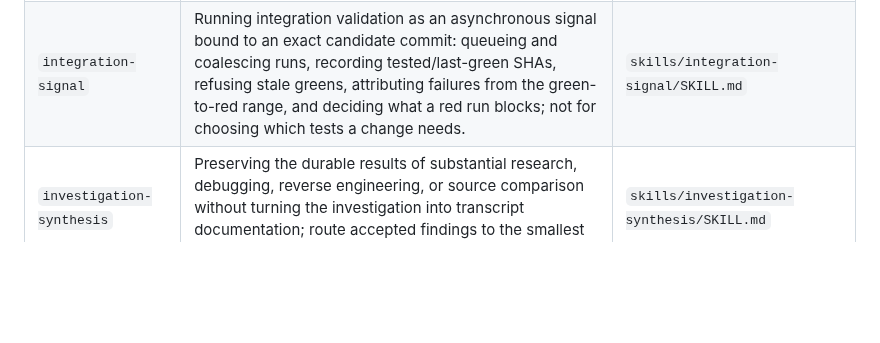
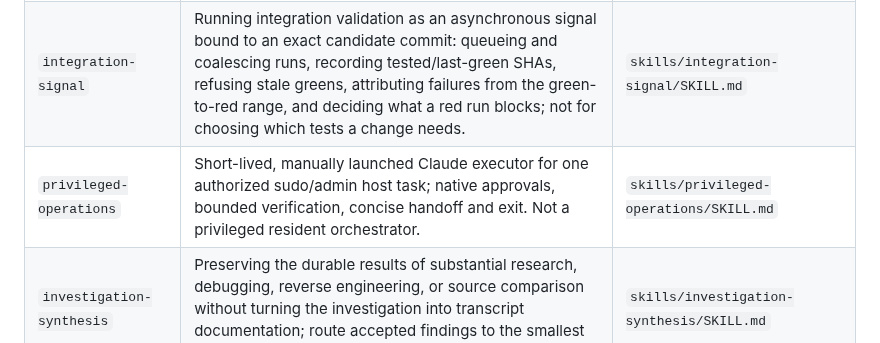
Before and after one commit to jmrozi1/ai-dev, a Markdown page: skills/index.md, the part around the change. Rendered like a GitHub page; blank space fills up the shorter version.

```diff
--- a/skills/index.md
+++ b/skills/index.md
@@ -41,6 +41,7 @@ remain in the applicable canonical `SKILL.md` files.
 | `executor` | Executing a bounded development assignment deeply and narrowly, continuing independent work, and returning concise evidence for durable tasking state. | `skills/executor/SKILL.md` |
 | `feedback-loop-design` | Designing discovery, prototyping, implementation, or validation loops when builds, live environments, screenshots, human relay, or other feedback are materially slow or costly. | `skills/feedback-loop-design/SKILL.md` |
 | `integration-signal` | Running integration validation as an asynchronous signal bound to an exact candidate commit: queueing and coalescing runs, recording tested/last-green SHAs, refusing stale greens, attributing failures from the green-to-red range, and deciding what a red run blocks; not for choosing which tests a change needs. | `skills/integration-signal/SKILL.md` |
+| `privileged-operations` | Short-lived, manually launched Claude executor for one authorized sudo/admin host task; native approvals, bounded verification, concise handoff and exit. Not a privileged resident orchestrator. | `skills/privileged-operations/SKILL.md` |
 | `investigation-synthesis` | Preserving the durable results of substantial research, debugging, reverse engineering, or source comparison without turning the investigation into transcript documentation; route accepted findings to the smallest correct durable home and discard the rest. | `skills/investigation-synthesis/SKILL.md` |
 | `frontend-design-review` | Reviewing screenshots, implemented UI, mockups, or proposed front-end designs for unnecessary cognitive load, weak action hierarchy, redundant visual containment, or failure to prioritize the normal happy path. | `skills/frontend-design-review/SKILL.md` |
 | `module-development` | Refining a coherent requirement slice into independently constructible modules with narrow contracts and injected clocks, filesystems, repositories, process control, and networks; separating domain decisions from adapters; and developing module behavior with its local tests in a fast inner loop; not for edits with no module boundary. | `skills/module-development/SKILL.md` |
```
Also changed, not shown: skills/privileged-operations/SKILL.md (added, +63 -0 lines).
